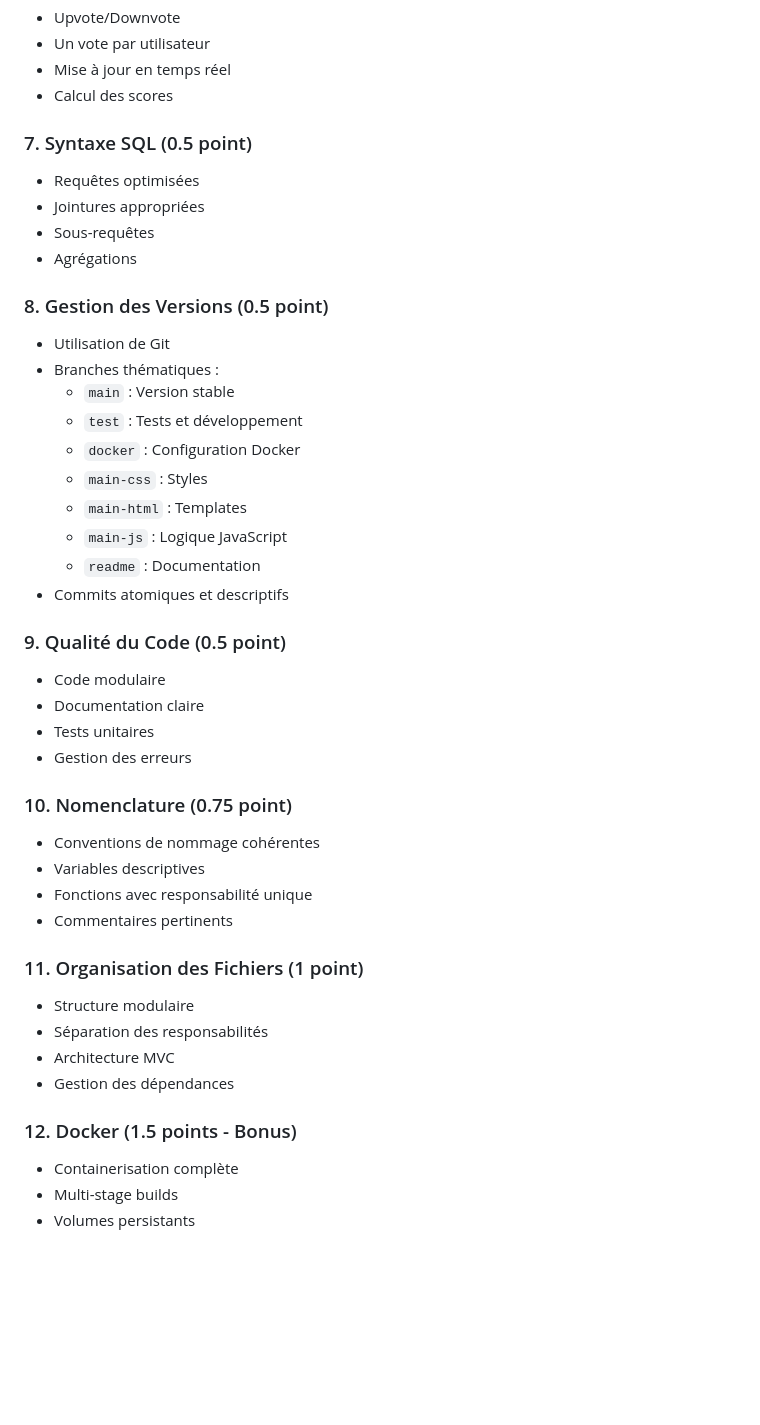
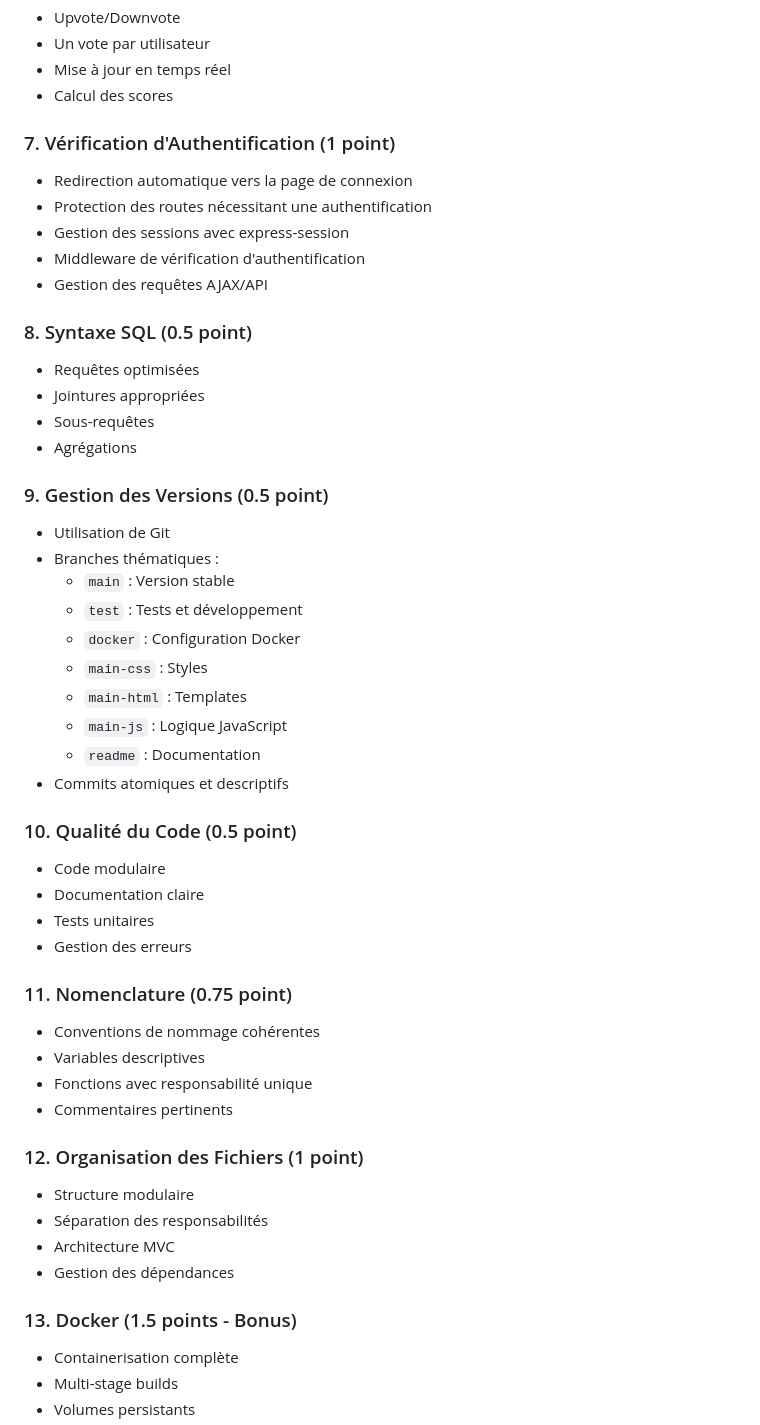
Before and after one commit to guiiireg/forum, a Markdown page: README.md, the part around the change. Rendered like a GitHub page; blank space fills up the shorter version.

Commit message:
[DOC] Ajout de la section vérification d'authentification dans le README

```diff
--- a/README.md
+++ b/README.md
@@ -121,13 +121,20 @@ sequenceDiagram
 - Mise à jour en temps réel
 - Calcul des scores
 
-### 7. Syntaxe SQL (0.5 point)
+### 7. Vérification d'Authentification (1 point)
+- Redirection automatique vers la page de connexion
+- Protection des routes nécessitant une authentification
+- Gestion des sessions avec express-session
+- Middleware de vérification d'authentification
+- Gestion des requêtes AJAX/API
+
+### 8. Syntaxe SQL (0.5 point)
 - Requêtes optimisées
 - Jointures appropriées
 - Sous-requêtes
 - Agrégations
 
-### 8. Gestion des Versions (0.5 point)
+### 9. Gestion des Versions (0.5 point)
 - Utilisation de Git
 - Branches thématiques :
   - `main` : Version stable
@@ -139,25 +146,25 @@ sequenceDiagram
   - `readme` : Documentation
 - Commits atomiques et descriptifs
 
-### 9. Qualité du Code (0.5 point)
+### 10. Qualité du Code (0.5 point)
 - Code modulaire
 - Documentation claire
 - Tests unitaires
 - Gestion des erreurs
 
-### 10. Nomenclature (0.75 point)
+### 11. Nomenclature (0.75 point)
 - Conventions de nommage cohérentes
 - Variables descriptives
 - Fonctions avec responsabilité unique
 - Commentaires pertinents
 
-### 11. Organisation des Fichiers (1 point)
+### 12. Organisation des Fichiers (1 point)
 - Structure modulaire
 - Séparation des responsabilités
 - Architecture MVC
 - Gestion des dépendances
 
-### 12. Docker (1.5 points - Bonus)
+### 13. Docker (1.5 points - Bonus)
 - Containerisation complète
 - Multi-stage builds
 - Volumes persistants
```
